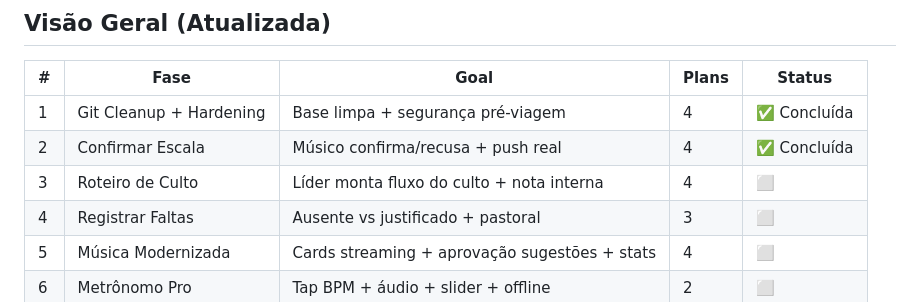
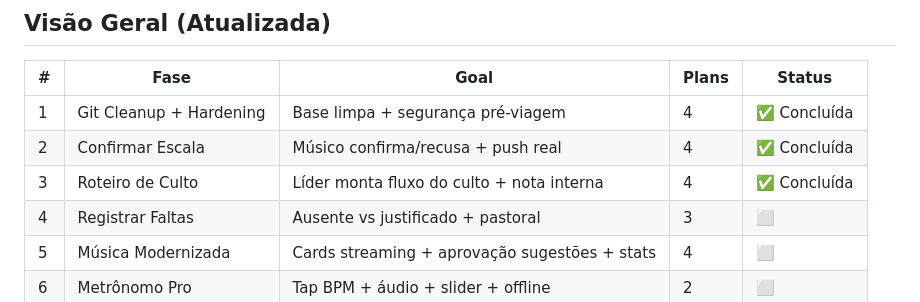
Before and after one commit to diegovilelaengenharia/applouvor, a Markdown page: .planning/ROADMAP.md, the part around the change. Rendered like a GitHub page.

```diff
--- a/.planning/ROADMAP.md
+++ b/.planning/ROADMAP.md
@@ -258,7 +258,7 @@ Phase 9 (Deploy) → todas as fases anteriores
 |---|------|------|-------|--------|
 | 1 | Git Cleanup + Hardening | Base limpa + segurança pré-viagem | 4 | ✅ Concluída |
 | 2 | Confirmar Escala | Músico confirma/recusa + push real | 4 | ✅ Concluída |
-| 3 | Roteiro de Culto | Líder monta fluxo do culto + nota interna | 4 | ⬜ |
+| 3 | Roteiro de Culto | Líder monta fluxo do culto + nota interna | 4 | ✅ Concluída |
 | 4 | Registrar Faltas | Ausente vs justificado + pastoral | 3 | ⬜ |
 | 5 | Música Modernizada | Cards streaming + aprovação sugestões + stats | 4 | ⬜ |
 | 6 | Metrônomo Pro | Tap BPM + áudio + slider + offline | 2 | ⬜ |
```
Also changed, not shown: .planning/STATE.md (+12 -2 lines).
